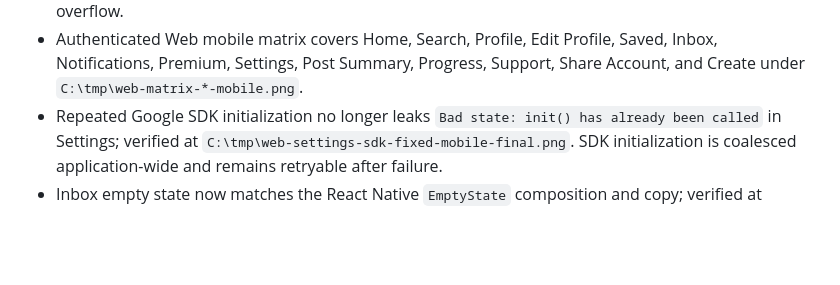
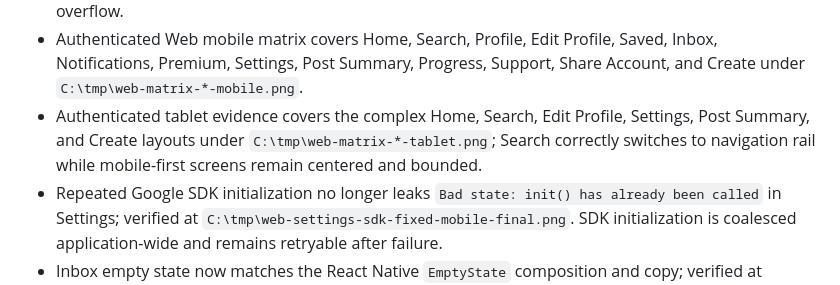
Before and after one commit to ngocthanhhx7/Daily_Meal_flutter_app, a Markdown page: docs/PARITY_AUDIT.md, the part around the change. Drawn GitHub-style; blank space fills up the shorter version.

Commit message:
docs(qa): add authenticated tablet evidence

```diff
--- a/docs/PARITY_AUDIT.md
+++ b/docs/PARITY_AUDIT.md
@@ -55,6 +55,7 @@ Routing notes:
 - Settings crash regression fixed and cold-start verified on Android: `C:\tmp\matrix-settings-fixed.png`; device log contained no Flutter assertion, overflow, or fatal exception.
 - Web login responsive evidence: `C:\tmp\web-login-mobile-retry.png`, `C:\tmp\web-login-tablet.png`, and `C:\tmp\web-login-desktop.png`. The 375 px, 768 px, and 1280 px viewports render without overflow.
 - Authenticated Web mobile matrix covers Home, Search, Profile, Edit Profile, Saved, Inbox, Notifications, Premium, Settings, Post Summary, Progress, Support, Share Account, and Create under `C:\tmp\web-matrix-*-mobile.png`.
+- Authenticated tablet evidence covers the complex Home, Search, Edit Profile, Settings, Post Summary, and Create layouts under `C:\tmp\web-matrix-*-tablet.png`; Search correctly switches to navigation rail while mobile-first screens remain centered and bounded.
 - Repeated Google SDK initialization no longer leaks `Bad state: init() has already been called` in Settings; verified at `C:\tmp\web-settings-sdk-fixed-mobile-final.png`. SDK initialization is coalesced application-wide and remains retryable after failure.
 - Inbox empty state now matches the React Native `EmptyState` composition and copy; verified at `C:\tmp\web-inbox-empty-fixed-mobile-final.png`.
 - Web QA follow-up: the Google Identity Services platform button is visually clipped inside the source-style circular social button. Localhost also reports the expected unapproved-origin GSI error and a production analytics-ingest 400; recheck both on the deployed Web origin.
```
